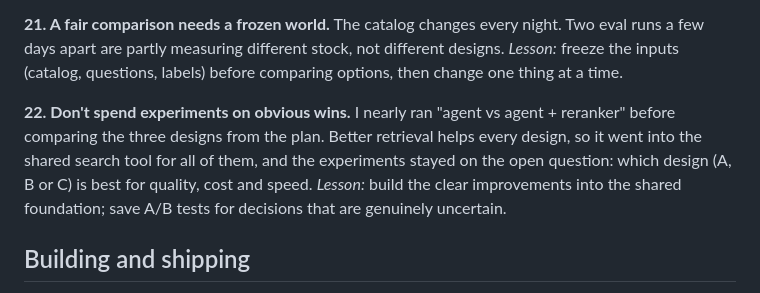
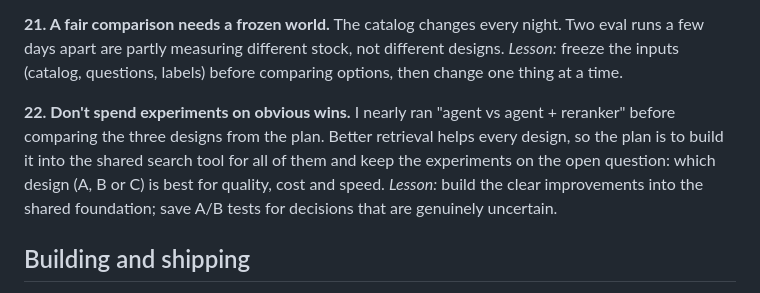
Before and after one commit to jigyasakakkar88-debug/curated, a Markdown page: docs/LEARNINGS.md, the part around the change. Rendered like a GitHub page.

Commit message:
Learnings: entry 22 describes the reranker as planned, not built
Co-Authored-By: Claude Opus 5.5 <noreply@anthropic.com>
Claude-Session: https://claude.ai/code/session_016irTnHg9CU3rYwh3ge3BR2

```diff
--- a/docs/LEARNINGS.md
+++ b/docs/LEARNINGS.md
@@ -79,7 +79,7 @@ The catalog changes every night. Two eval runs a few days apart are partly measu
 *Lesson:* freeze the inputs (catalog, questions, labels) before comparing options, then change one thing at a time.
 
 **22. Don't spend experiments on obvious wins.**
-I nearly ran "agent vs agent + reranker" before comparing the three designs from the plan. Better retrieval helps every design, so it went into the shared search tool for all of them, and the experiments stayed on the open question: which design (A, B or C) is best for quality, cost and speed.
+I nearly ran "agent vs agent + reranker" before comparing the three designs from the plan. Better retrieval helps every design, so the plan is to build it into the shared search tool for all of them and keep the experiments on the open question: which design (A, B or C) is best for quality, cost and speed.
 *Lesson:* build the clear improvements into the shared foundation; save A/B tests for decisions that are genuinely uncertain.
 
 ## Building and shipping
```
